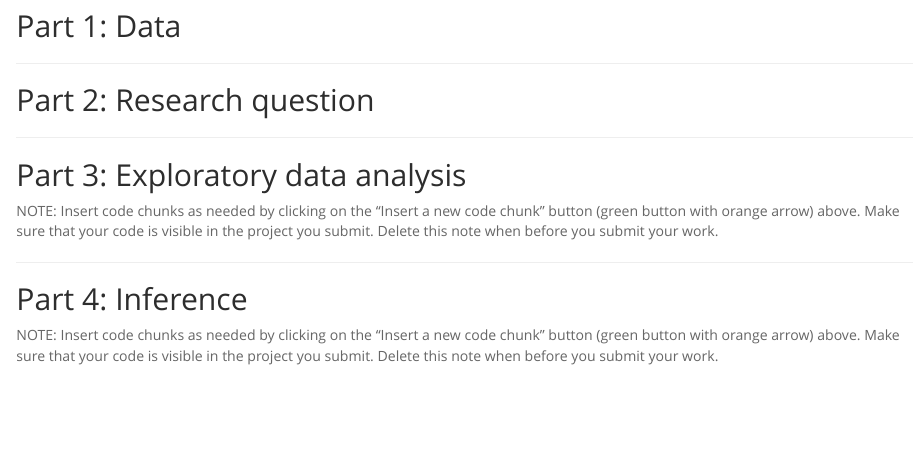
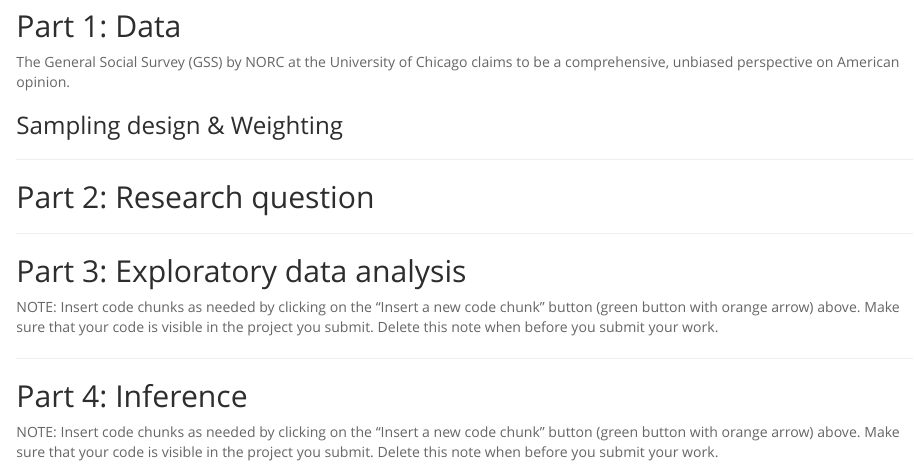
Before and after one commit to gaoyaoxin/Statistics-with-R-Specialization, an R Markdown document (2-Inferential_Statistics/assignment/week5/stat_inf_project.Rmd): the page in a window 1100 px wide, from 450 px down. Rendered offline with R 4.5, knitr and Pandoc, with nearby package versions; some code elsewhere in the file could not run offline.

Commit message:
temp commit

````diff
--- a/2-Inferential_Statistics/assignment/week5/stat_inf_project.Rmd
+++ b/2-Inferential_Statistics/assignment/week5/stat_inf_project.Rmd
@@ -24,10 +24,14 @@ load("gss.Rdata")
 ```
 
 
-
 * * *
 
 ## Part 1: Data
+
+The General Social Survey (GSS) by NORC at the University of Chicago claims to be a comprehensive, unbiased perspective on American opinion.
+
+### Sampling design & Weighting
+
 
 
 * * *
````
Also changed, not shown: 2-Inferential_Statistics/assignment/week5/Project Information.pdf.
